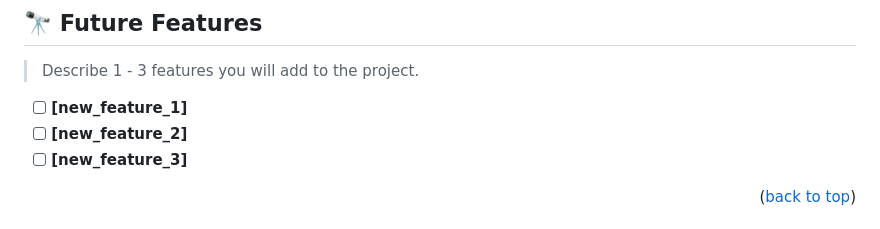
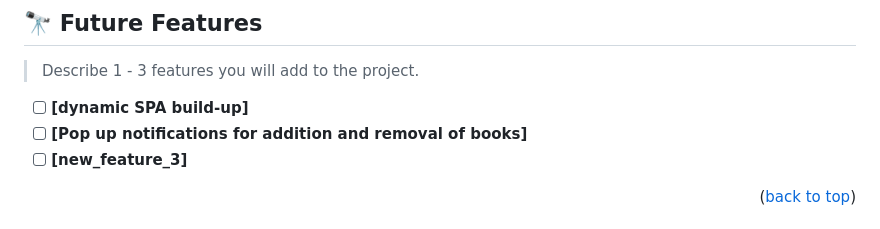
Before and after one commit to Thoth1111/Awesome-Books-pair-programming-project, a Markdown page: README.md, the part around the change. GitHub-like rendering.

Commit message:
Update Future Features in ReadMe

```diff
--- a/README.md
+++ b/README.md
@@ -225,8 +225,8 @@ Example:
 
 > Describe 1 - 3 features you will add to the project.
 
-- [ ] **[new_feature_1]**
-- [ ] **[new_feature_2]**
+- [ ] **[dynamic SPA build-up]**
+- [ ] **[Pop up notifications for addition and removal of books]**
 - [ ] **[new_feature_3]**
 
 <p align="right">(<a href="#readme-top">back to top</a>)</p>
```
